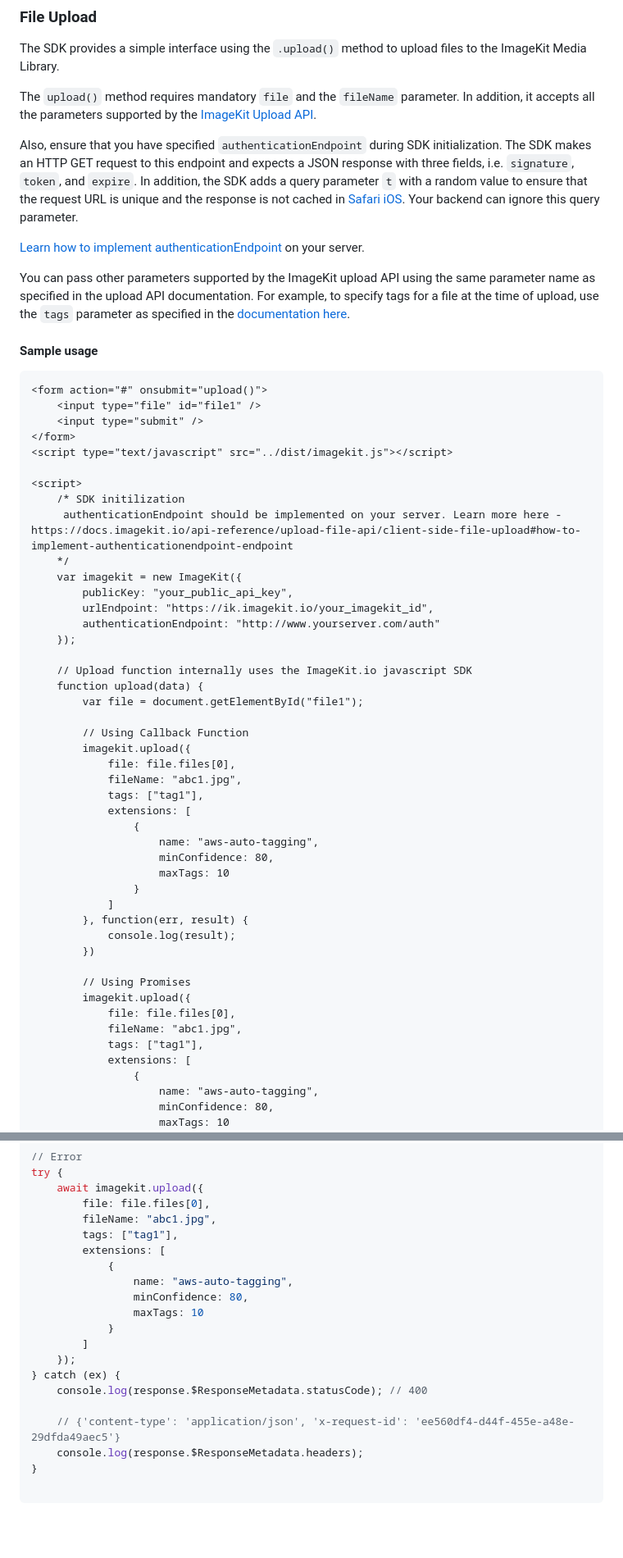
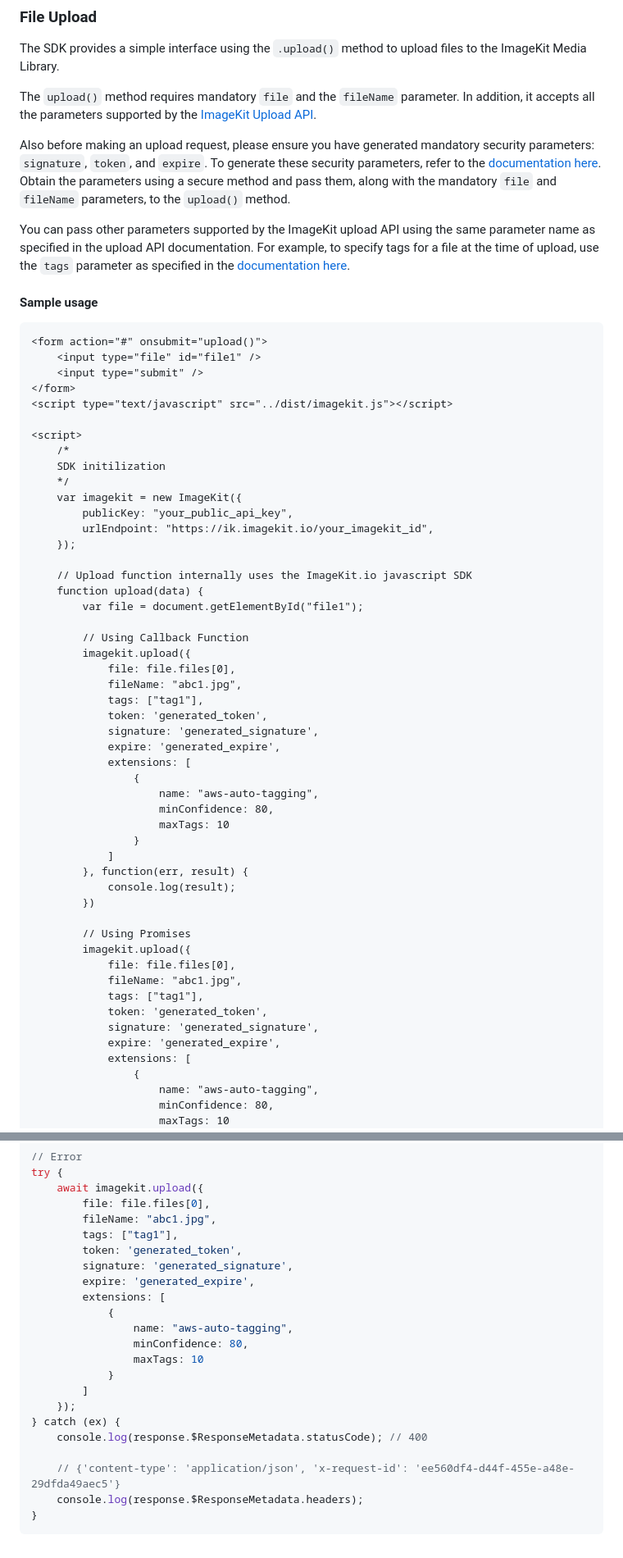
Before and after one commit to imagekit-developer/imagekit-javascript, a Markdown page: README.md, 2 parts joined by grey strips. Shown: that part at 82% size. Rendered like a GitHub page; blank space fills up the shorter version.

Commit message:
feat: update readme

````diff
--- a/README.md
+++ b/README.md
@@ -261,9 +266,7 @@ The SDK provides a simple interface using the `.upload()` method to upload files
 
 The `upload()` method requires mandatory `file` and the `fileName` parameter. In addition, it accepts all the parameters supported by the [ImageKit Upload API](https://docs.imagekit.io/api-reference/upload-file-api/client-side-file-upload).
 
-Also, ensure that you have specified `authenticationEndpoint` during SDK initialization. The SDK makes an HTTP GET request to this endpoint and expects a JSON response with three fields, i.e. `signature`, `token`, and `expire`. In addition, the SDK adds a query parameter `t` with a random value to ensure that the request URL is unique and the response is not cached in [Safari iOS](https://github.com/imagekit-developer/imagekit-javascript/issues/59). Your backend can ignore this query parameter.
-
-[Learn how to implement authenticationEndpoint](https://docs.imagekit.io/api-reference/upload-file-api/client-side-file-upload#how-to-implement-authenticationendpoint-endpoint) on your server.
+Also before making an upload request, please ensure you have generated mandatory security parameters: `signature`, `token`, and `expire`. To generate these security parameters, refer to the [documentation here](https://docs.imagekit.io/api-reference/upload-file-api/client-side-file-upload). Obtain the parameters using a secure method and pass them, along with the mandatory `file` and `fileName` parameters, to the `upload()` method.
 
 You can pass other parameters supported by the ImageKit upload API using the same parameter name as specified in the upload API documentation. For example, to specify tags for a file at the time of upload, use the `tags` parameter as specified in the [documentation here](https://docs.imagekit.io/api-reference/upload-file-api/client-side-file-upload).
 
@@ -277,13 +280,12 @@ You can pass other parameters supported by the ImageKit upload API using the sam
 <script type="text/javascript" src="../dist/imagekit.js"></script>
 
 <script>
-    /* SDK initilization
-     authenticationEndpoint should be implemented on your server. Learn more here - https://docs.imagekit.io/api-reference/upload-file-api/client-side-file-upload#how-to-implement-authenticationendpoint-endpoint
+    /*
+    SDK initilization
     */
     var imagekit = new ImageKit({
         publicKey: "your_public_api_key",
         urlEndpoint: "https://ik.imagekit.io/your_imagekit_id",
-        authenticationEndpoint: "http://www.yourserver.com/auth"
     });
 
     // Upload function internally uses the ImageKit.io javascript SDK
@@ -295,6 +297,9 @@ You can pass other parameters supported by the ImageKit upload API using the sam
             file: file.files[0],
             fileName: "abc1.jpg",
             tags: ["tag1"],
+            token: 'generated_token',
+            signature: 'generated_signature',
+            expire: 'generated_expire',
             extensions: [
                 {
                     name: "aws-auto-tagging",
@@ -311,6 +316,9 @@ You can pass other parameters supported by the ImageKit upload API using the sam
             file: file.files[0],
             fileName: "abc1.jpg",
             tags: ["tag1"],
+            token: 'generated_token',
+            signature: 'generated_signature',
+            expire: 'generated_expire',
             extensions: [
                 {
                     name: "aws-auto-tagging",
@@ -394,6 +408,9 @@ try {
         file: file.files[0],
         fileName: "abc1.jpg",
         tags: ["tag1"],
+        token: 'generated_token',
+        signature: 'generated_signature',
+        expire: 'generated_expire',
         extensions: [
             {
                 name: "aws-auto-tagging",
@@ -408,3 +425,4 @@ try {
     // {'content-type': 'application/json', 'x-request-id': 'ee560df4-d44f-455e-a48e-29dfda49aec5'}
     console.log(response.$ResponseMetadata.headers);
 }
+```
````
Also changed, not shown: other parts of README.md (+13 -2 lines).
